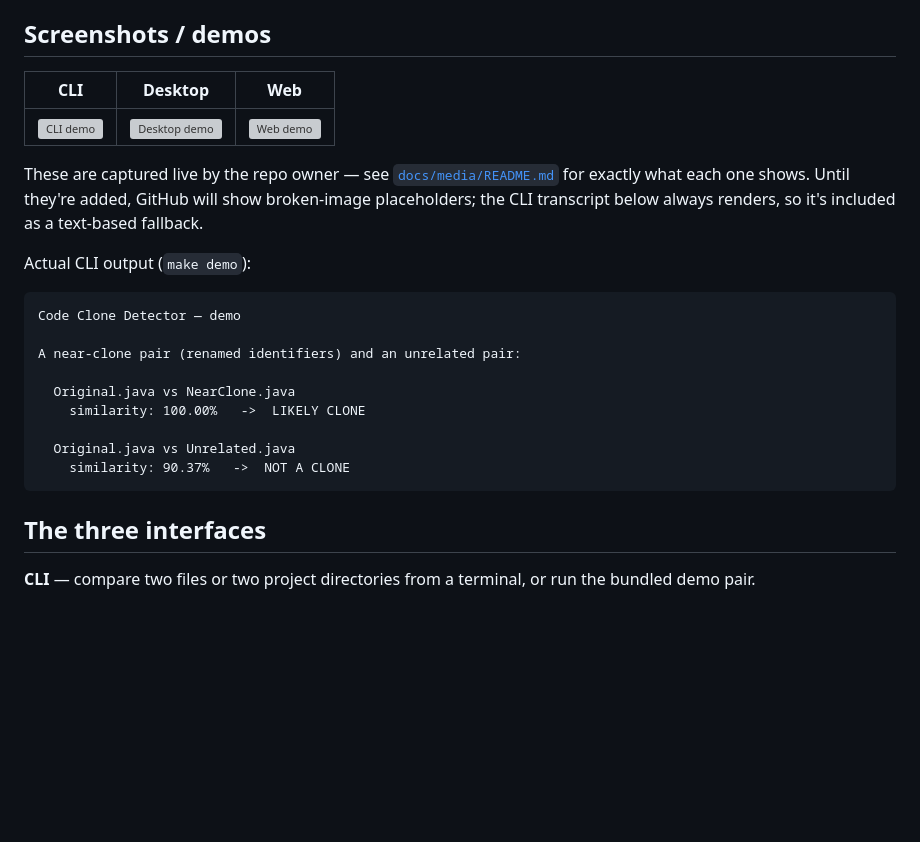
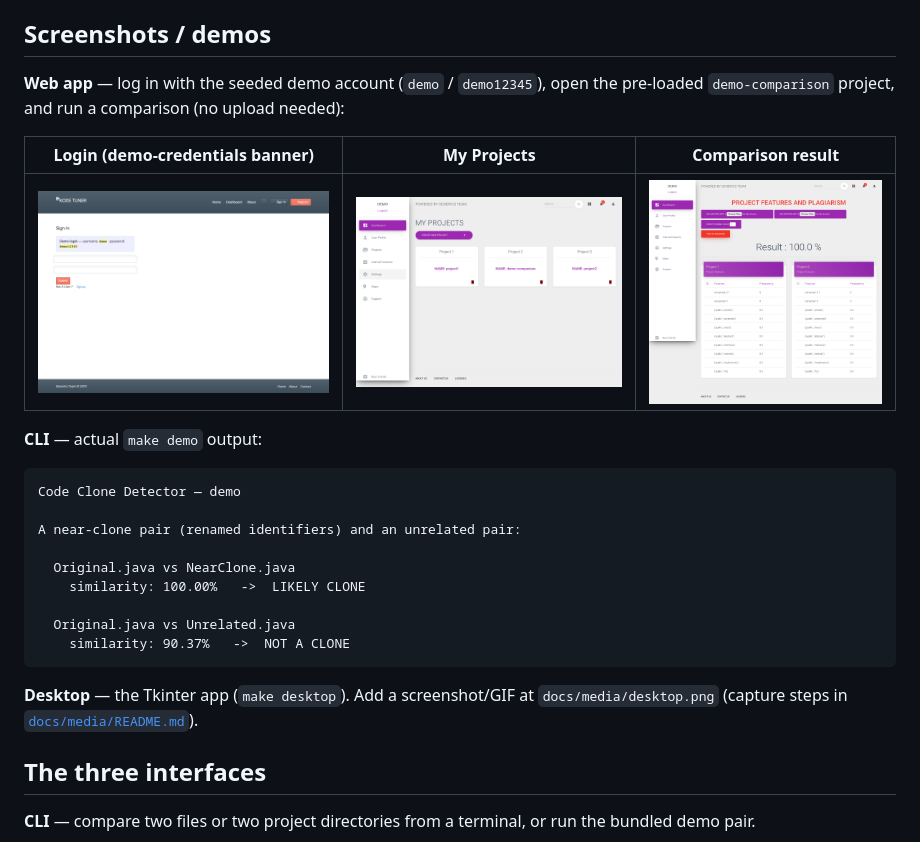
Before and after one commit to a6dulrauf/Code-Clone-Detector, a Markdown page: README.md, the part around the change. Drawn GitHub-style; pictures changed too: docs/media/web-login.png (added), docs/media/web-projects.png (added), docs/media/web-result.png (added); blank space fills up the shorter version; grey boxes are pictures that could not be loaded.

````diff
--- a/README.md
+++ b/README.md
@@ -23,16 +23,14 @@ automatically.
 
 ## Screenshots / demos
 
-| CLI | Desktop | Web |
+**Web app** — log in with the seeded demo account (`demo` / `demo12345`), open the
+pre-loaded `demo-comparison` project, and run a comparison (no upload needed):
+
+| Login (demo-credentials banner) | My Projects | Comparison result |
 | --- | --- | --- |
-| ![CLI demo](docs/media/cli.gif) | ![Desktop demo](docs/media/desktop.gif) | ![Web demo](docs/media/web.gif) |
+| ![Login](docs/media/web-login.png) | ![My Projects](docs/media/web-projects.png) | ![Result 100%](docs/media/web-result.png) |
 
-These are captured live by the repo owner — see
-[`docs/media/README.md`](docs/media/README.md) for exactly what each one shows.
-Until they're added, GitHub will show broken-image placeholders; the CLI
-transcript below always renders, so it's included as a text-based fallback.
-
-Actual CLI output (`make demo`):
+**CLI** — actual `make demo` output:
 
 ```
 Code Clone Detector — demo
@@ -45,6 +43,9 @@ A near-clone pair (renamed identifiers) and an unrelated pair:
   Original.java vs Unrelated.java
     similarity: 90.37%   ->  NOT A CLONE
 ```
+
+**Desktop** — the Tkinter app (`make desktop`). Add a screenshot/GIF at
+`docs/media/desktop.png` (capture steps in [`docs/media/README.md`](docs/media/README.md)).
 
 ## The three interfaces
 
````
Also changed, not shown: docs/media/README.md (+22 -14 lines).
